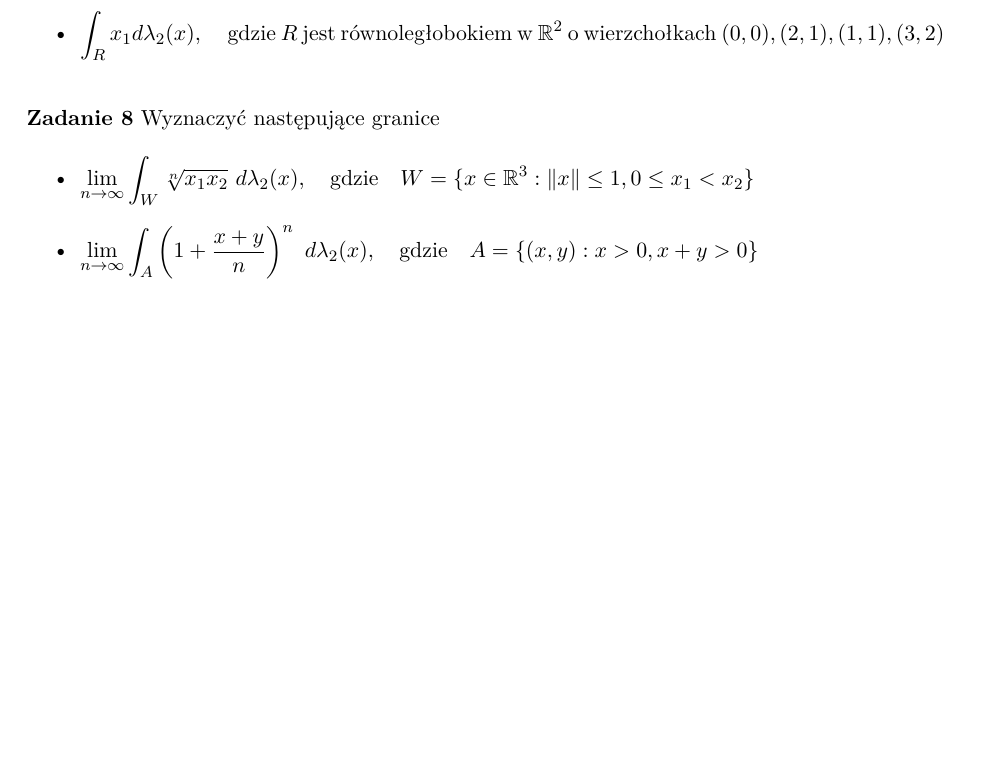
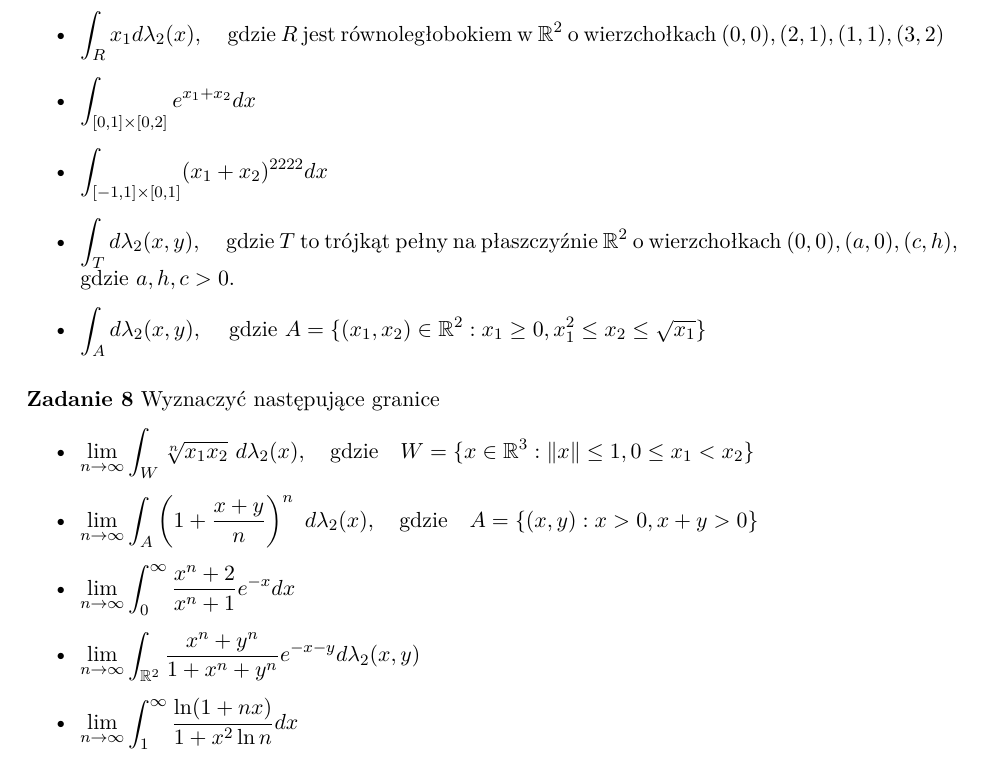
Before and after one commit to michaszko/analiza-II-zadania, a LaTeX document (L11/main.tex): part of the page, cut so that both start at the same text, the shorter picture padded with empty space. Compiled offline with XeLaTeX.

Commit message:
Lista 11

```diff
--- a/L11/main.tex
+++ b/L11/main.tex
@@ -79,6 +79,13 @@ jest różniczkowalna, to jej pochodna $f'$ jest mierzalna.
   \item $\int_{R} x_1 d \lambda_2(x), \quad$ gdzie $R$ jest
     równoległobokiem w $\RR^2$ o wierzchołkach $(0,0), (2,1), (1,1),
     (3,2)$
+  \item $\int_{[0,1]\times [0,2]} e^{x_1 + x_2} dx$
+  \item $\int_{[-1,1]\times [0,1]} (x_1 + x_2)^{2222} dx$
+  \item $\int_{T} d\lambda_2(x,y),\quad$ gdzie $T$ to trójkąt pełny na
+    płaszczyźnie $\RR^2$ o wierzchołkach $(0,0),(a,0),(c,h)$, gdzie
+    $a,h,c>0$.
+  \item  $\int_A d\lambda_2(x,y), \quad$ gdzie  $A=\{(x_1,x_2) \in \RR^2:
+    x_1 \ge 0, x_1^2 \le x_2 \le \sqrt{x_1} \} $
 \end{itemize}
 
 \bigskip
@@ -91,6 +98,11 @@ jest różniczkowalna, to jej pochodna $f'$ jest mierzalna.
     x_1<x_2\} $
   \item $\lim_{n \to \infty} \int_{A} \left( 1+\frac{x+y}{n} \right)^n ~
     d\lambda_2(x), \quad \text{gdzie} \quad A = \{(x,y) : x>0, x+y>0\} $
+  \item $\lim_{n \to \infty} \int_{0}^\infty \frac{x^n +2}{x^n + 1}
+    e^{-x} dx$
+  \item $\lim_{n\to \infty} \int_{\RR^2} \frac{x^n + y^n}{1+x^n + y^n}
+    e^{-x-y} d\lambda_2(x,y)$
+  \item $\lim_{n\to \infty} \int_1^\infty \frac{\ln(1+nx)}{1+x^2\ln n} dx$
 \end{itemize}
 
 
```
Also changed, not shown: L11/main.pdf.
